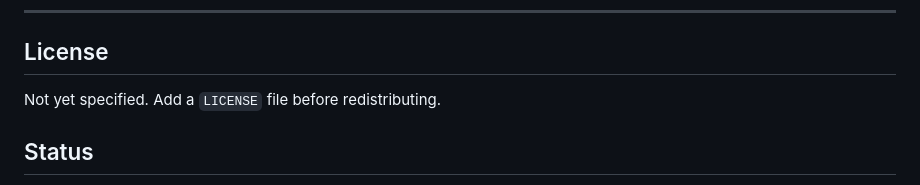
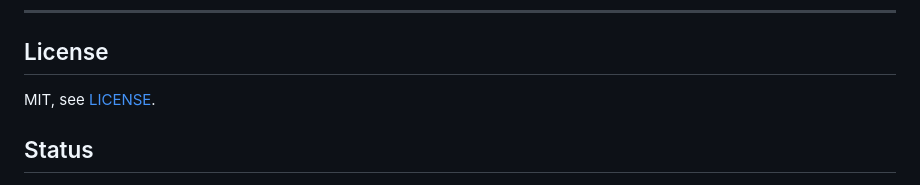
Before and after one commit to jorembet/zp84ampbl, a Markdown page: README.md, the part around the change. Rendered like a GitHub page.

Commit message:
Add the MIT license

```diff
--- a/README.md
+++ b/README.md
@@ -222,7 +222,7 @@ dan tabel data konsol, semuanya memakai konstanta asli vendor.
 
 ## License
 
-Not yet specified. Add a `LICENSE` file before redistributing.
+MIT, see [LICENSE](LICENSE).
 
 ## Status
 
```
